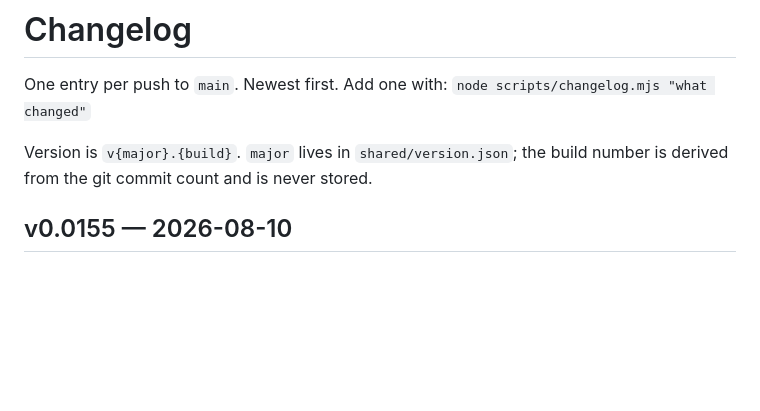
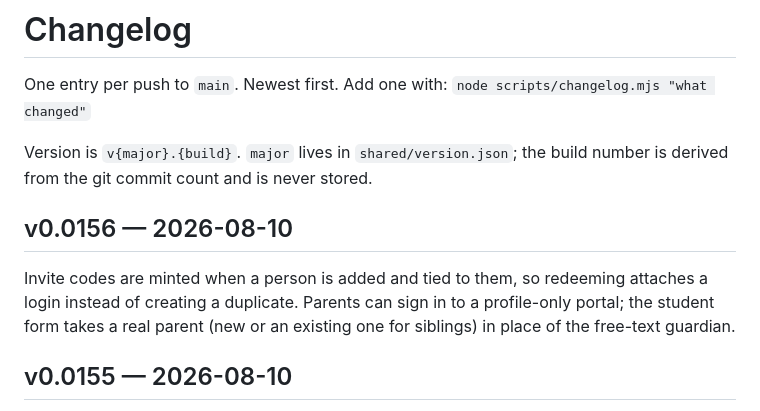
Before and after one commit to VuNQ-Jeremy/calendar, a Markdown page: CHANGELOG.md, the part around the change. Drawn GitHub-style; blank space fills up the shorter version.

Commit message:
docs: changelog entry for v0.0156
Labelled 0156, not the 0157 the script computed: it assumes it is staging an
entry for a commit that does not exist yet, and here the work already landed as
0156. The number points at the commit the feature is in.

Co-Authored-By: Claude Opus 5 (1M context) <noreply@anthropic.com>

```diff
--- a/CHANGELOG.md
+++ b/CHANGELOG.md
@@ -5,6 +5,9 @@ One entry per push to `main`. Newest first. Add one with:
 
 Version is `v{major}.{build}`. `major` lives in `shared/version.json`; the build number is
 derived from the git commit count and is never stored.
+
+## v0.0156 — 2026-08-10
+Invite codes are minted when a person is added and tied to them, so redeeming attaches a login instead of creating a duplicate. Parents can sign in to a profile-only portal; the student form takes a real parent (new or an existing one for siblings) in place of the free-text guardian.
 
 ## v0.0155 — 2026-08-10
 Tuition is staff-only again: the phone's Học phí screens, the /api/tuition/me endpoints and the fee-amount push notification are all removed. Families are told by the printed slip and the office, not by the app.
```
